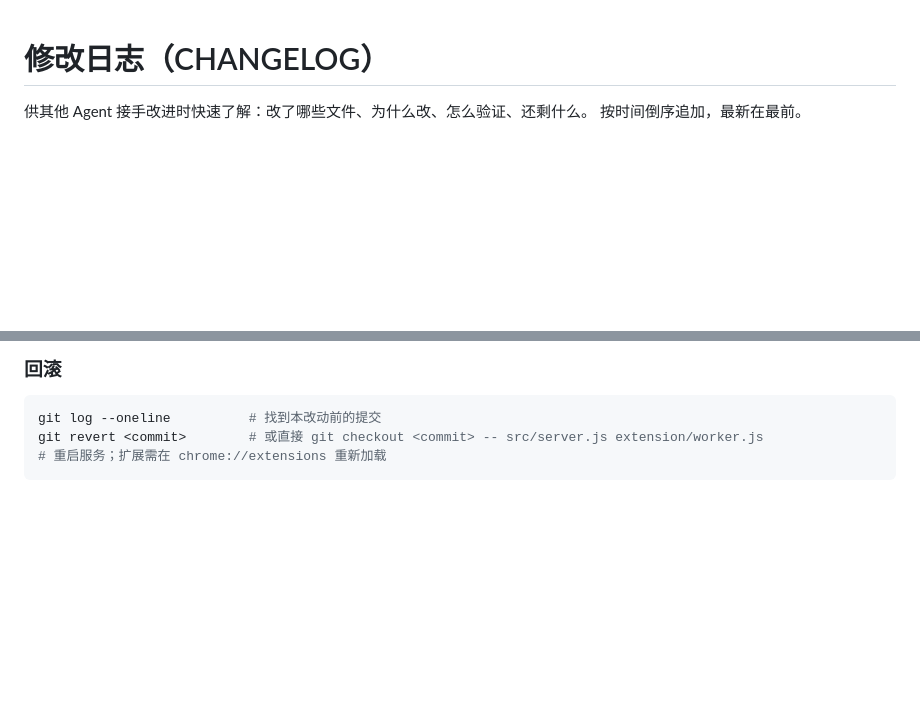
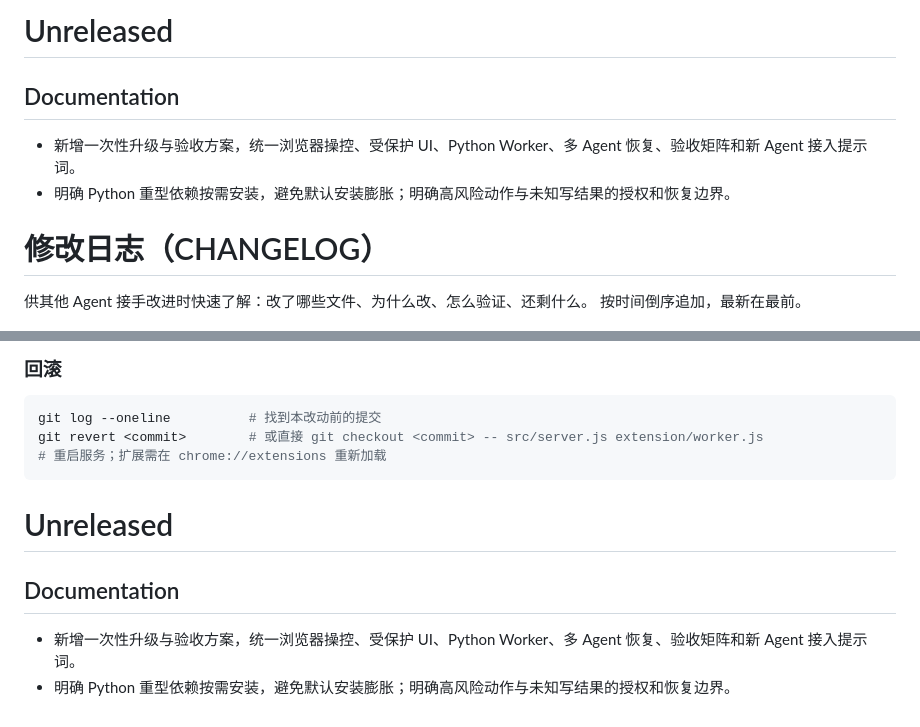
Before and after one commit to love530love/ai-browser-bridge, a Markdown page: CHANGELOG.md, 2 parts joined by grey strips. Drawn GitHub-style; blank space fills up the shorter version.

````diff
--- a/CHANGELOG.md
+++ b/CHANGELOG.md
@@ -1,3 +1,10 @@
+# Unreleased
+
+## Documentation
+
+- 新增一次性升级与验收方案，统一浏览器操控、受保护 UI、Python Worker、多 Agent 恢复、验收矩阵和新 Agent 接入提示词。
+- 明确 Python 重型依赖按需安装，避免默认安装膨胀；明确高风险动作与未知写结果的授权和恢复边界。
+
 # 修改日志（CHANGELOG）
 
 供其他 Agent 接手改进时快速了解：改了哪些文件、为什么改、怎么验证、还剩什么。
@@ -432,3 +439,9 @@ git log --oneline          # 找到本改动前的提交
 git revert <commit>        # 或直接 git checkout <commit> -- src/server.js extension/worker.js
 # 重启服务；扩展需在 chrome://extensions 重新加载
 ```
+# Unreleased
+
+## Documentation
+
+- 新增一次性升级与验收方案，统一浏览器操控、受保护 UI、Python Worker、多 Agent 恢复、验收矩阵和新 Agent 接入提示词。
+- 明确 Python 重型依赖按需安装，避免默认安装膨胀；明确高风险动作与未知写结果的授权和恢复边界。
````
Also changed, not shown: README.md (+2 -0 lines), docs/ONE-SHOT-UPGRADE-PLAN.md (added, +84 -0 lines).
